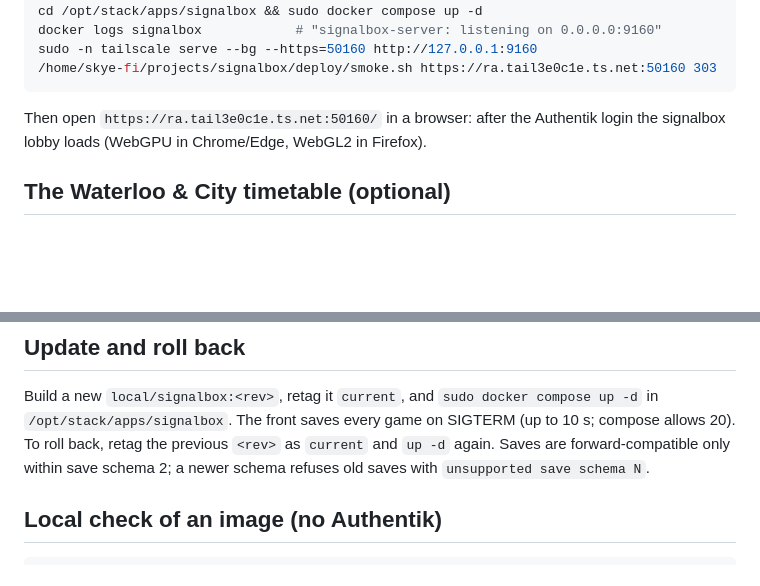
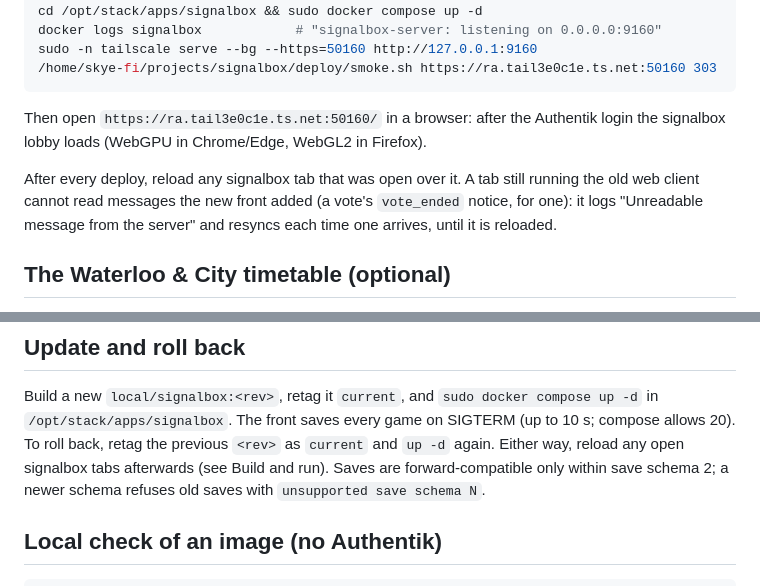
Before and after one commit to ChrisF999/signalbox, a Markdown page: deploy/README.md, 2 parts joined by grey strips. Rendered like a GitHub page; blank space fills up the shorter version.

Commit message:
docs(deploy): reload open signalbox tabs after deploying
Final review M3: an old web client cannot read the new vote_ended notice
and resyncs on each one until reloaded.

Co-Authored-By: Claude Opus 5.5 <noreply@anthropic.com>

```diff
--- a/deploy/README.md
+++ b/deploy/README.md
@@ -111,6 +111,11 @@ Then open `https://ra.tail3e0c1e.ts.net:50160/` in a browser: after the
 Authentik login the signalbox lobby loads (WebGPU in Chrome/Edge, WebGL2 in
 Firefox).
 
+After every deploy, reload any signalbox tab that was open over it. A tab
+still running the old web client cannot read messages the new front added
+(a vote's `vote_ended` notice, for one): it logs "Unreadable message from the
+server" and resyncs each time one arrives, until it is reloaded.
+
 ## The Waterloo & City timetable (optional)
 
 Before `docker build`, copy the owner's WTT PDF into `external/wtt/` of the
@@ -136,7 +141,8 @@ SIGTERM the front stops accepting connections before it shuts the games down.
 Build a new `local/signalbox:<rev>`, retag it `current`, and
 `sudo docker compose up -d` in `/opt/stack/apps/signalbox`. The front saves
 every game on SIGTERM (up to 10 s; compose allows 20). To roll back, retag the
-previous `<rev>` as `current` and `up -d` again. Saves are forward-compatible
+previous `<rev>` as `current` and `up -d` again. Either way, reload any open
+signalbox tabs afterwards (see Build and run). Saves are forward-compatible
 only within save schema 2; a newer schema refuses old saves with
 `unsupported save schema N`.
 
```
